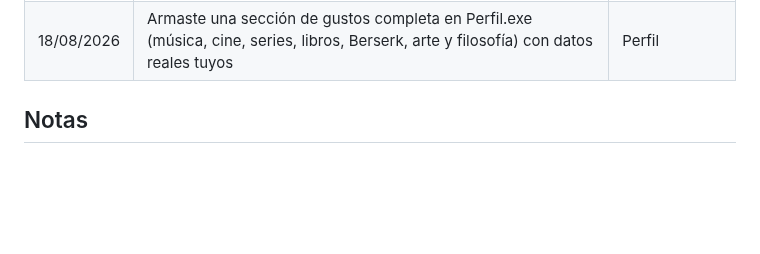
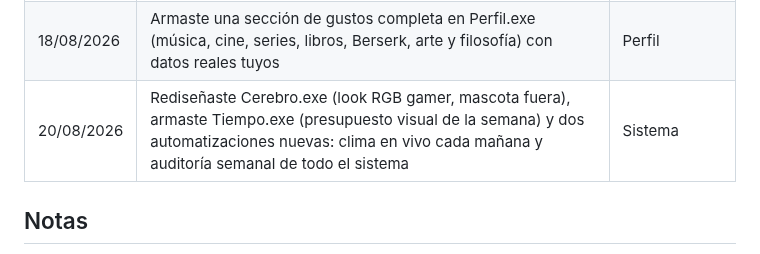
Before and after one commit to skywalkerdiego/Cerebro, a Markdown page: logros.md, the part around the change. Drawn GitHub-style; blank space fills up the shorter version.

```diff
--- a/logros.md
+++ b/logros.md
@@ -24,6 +24,7 @@ Tablero: [Logros.exe](https://claude.ai/code/artifact/824aa431-f946-4228-b64a-da
 | 18/08/2026 | Armaste 3 Routines de check-in diario (5am, 5:30pm, 8pm) y abriste salud.md, familia.md y amigos.md — más Perfil.exe para verlo todo junto | Sistema |
 | 18/08/2026 | Auditaste y corregiste Trabajo.exe, Logros.exe, Desempeño.exe y Biblioteca.exe (vacantes, logros y links que estaban desactualizados o rotos), y le diste a Cerebro.exe una tarjeta de prioridad, categorías colapsables y una mascota | Sistema |
 | 18/08/2026 | Armaste una sección de gustos completa en Perfil.exe (música, cine, series, libros, Berserk, arte y filosofía) con datos reales tuyos | Perfil |
+| 20/08/2026 | Rediseñaste Cerebro.exe (look RGB gamer, mascota fuera), armaste Tiempo.exe (presupuesto visual de la semana) y dos automatizaciones nuevas: clima en vivo cada mañana y auditoría semanal de todo el sistema | Sistema |
 
 ## Notas
 
```
Also changed, not shown: perfil/tiempo.md (added, +39 -0 lines).
